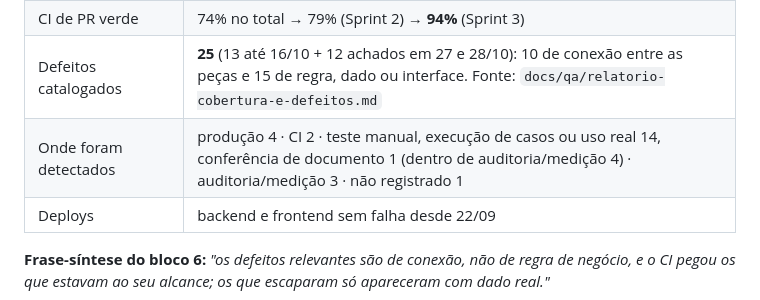
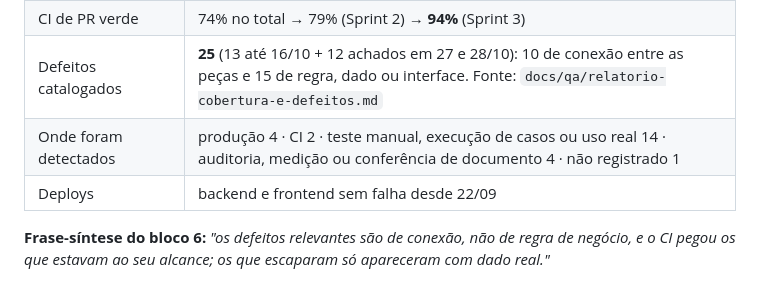
Before and after one commit to davieduardo001/tcc-ciencia-computacao-ucb, a Markdown page: docs/guia-apresentacao.md, the part around the change. Rendered like a GitHub page.

Commit message:
docs: ajustar tabela de deteccao de defeitos no guia

```diff
--- a/docs/guia-apresentacao.md
+++ b/docs/guia-apresentacao.md
@@ -80,7 +80,7 @@ Todos coletados de `gh issue/pr list` e `git log` em 27/10/2026, salvo indicaç
 | PRs `feat`/`fix` com teste | **27 de 27** desde 22/09 |
 | CI de PR verde | 74% no total → 79% (Sprint 2) → **94%** (Sprint 3) |
 | Defeitos catalogados | **25** (13 até 16/10 + 12 achados em 27 e 28/10): 10 de conexão entre as peças e 15 de regra, dado ou interface. Fonte: `docs/qa/relatorio-cobertura-e-defeitos.md` |
-| Onde foram detectados | produção 4 · CI 2 · teste manual, execução de casos ou uso real 14, conferência de documento 1 (dentro de auditoria/medição 4) · auditoria/medição 3 · não registrado 1 |
+| Onde foram detectados | produção 4 · CI 2 · teste manual, execução de casos ou uso real 14 · auditoria, medição ou conferência de documento 4 · não registrado 1 |
 | Deploys | backend e frontend sem falha desde 22/09 |
 
 **Frase-síntese do bloco 6:** *"os defeitos relevantes são de conexão, não de regra de negócio, e o CI pegou os que estavam ao seu alcance; os que escaparam só apareceram com dado real."*
```
